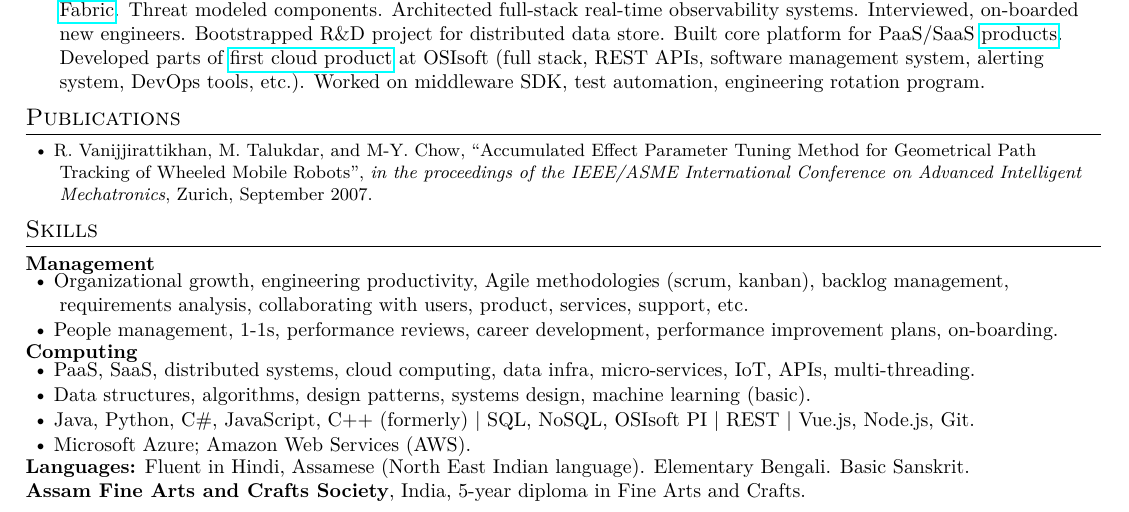
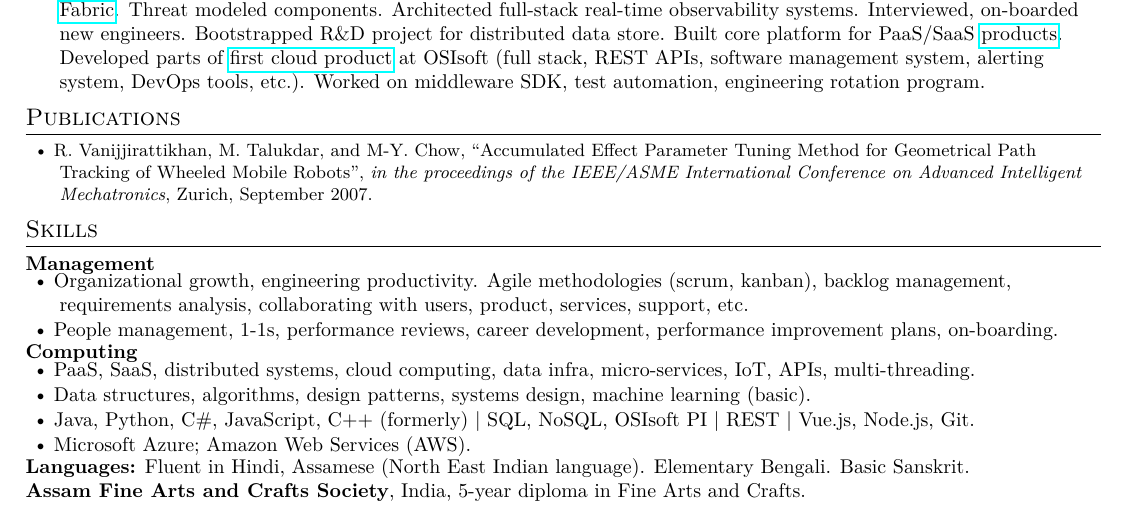
Before and after one commit to manastalukdar/resume-cv, a LaTeX document (latex/ManasTalukdar.tex, which reads latex/Skills_condensed.tex): part of the page, cut so that both start at the same text. Compiled offline with pdfLaTeX.

Commit message:
Minor update.

```diff
--- a/latex/Skills_condensed.tex
+++ b/latex/Skills_condensed.tex
@@ -1,6 +1,6 @@
 \textbf{Management}\vspace{-8pt}
 \resumeItemListStart
-\resumeListItem{Organizational growth, engineering productivity, Agile methodologies (scrum, kanban), backlog management, requirements analysis, collaborating with users, product, services, support, etc.}
+\resumeListItem{Organizational growth, engineering productivity. Agile methodologies (scrum, kanban), backlog management, requirements analysis, collaborating with users, product, services, support, etc.}
 \resumeListItem {People management, 1-1s, performance reviews, career development, performance improvement plans, on-boarding.}
 \resumeItemListEnd
 
```
